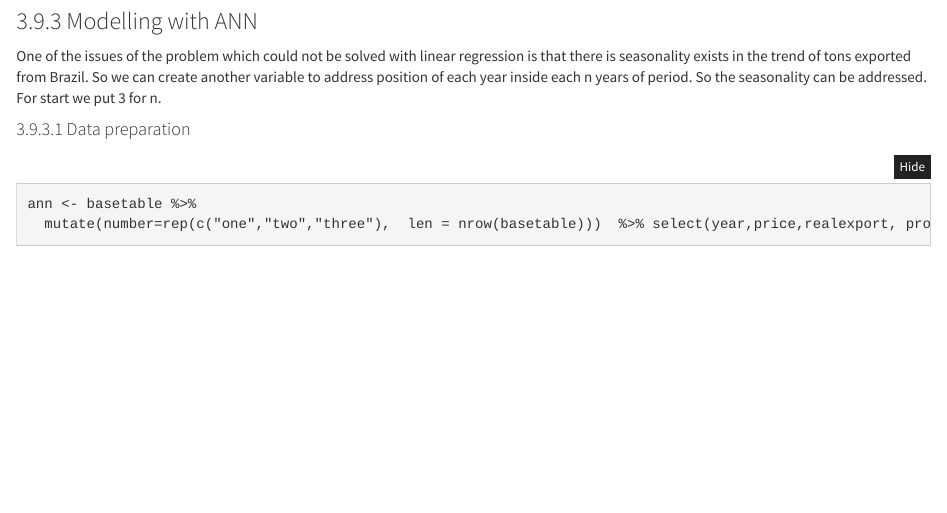
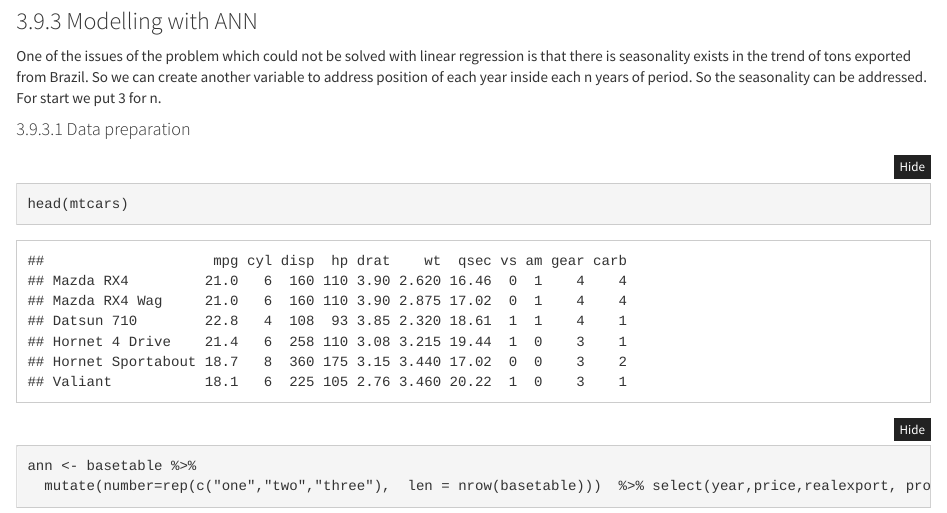
Before and after one commit to SajadGhashami/4-Intelligence, an R Markdown document (Intelligence.Rmd): the page in a window 1100 px wide, from 15460 px down. Rendered offline with R 4.5, knitr and Pandoc, with nearby package versions; folded parts are opened; some code elsewhere in the file could not run offline.

Commit message:
Update Intelligence.Rmd

````diff
--- a/Intelligence.Rmd
+++ b/Intelligence.Rmd
@@ -434,6 +434,10 @@ One of the issues of the problem which could not be solved with linear regressio
 
 #### Data preparation
 
+```{r}
+head(mtcars)
+```
+
 
 ```{r buildingdata}
 ann <- basetable %>%
````
